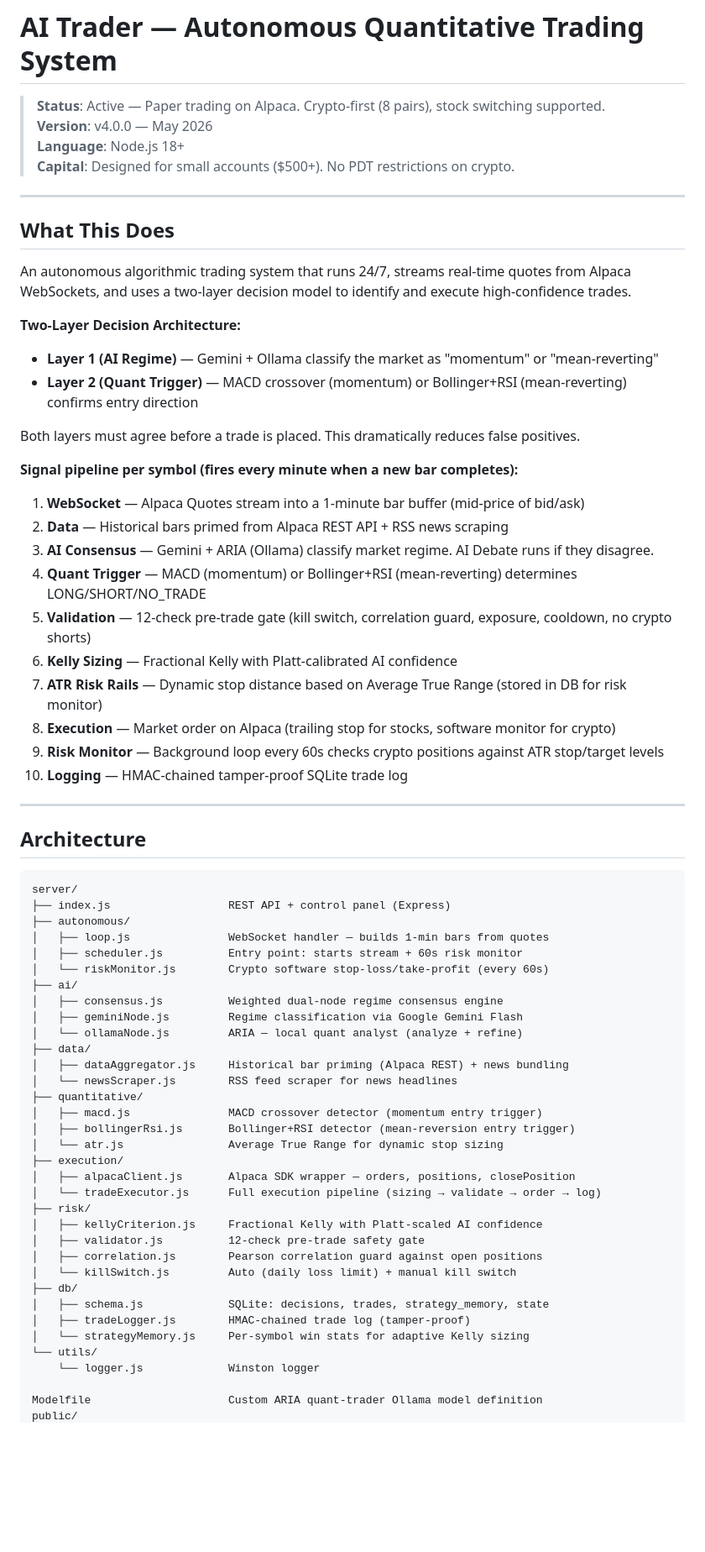
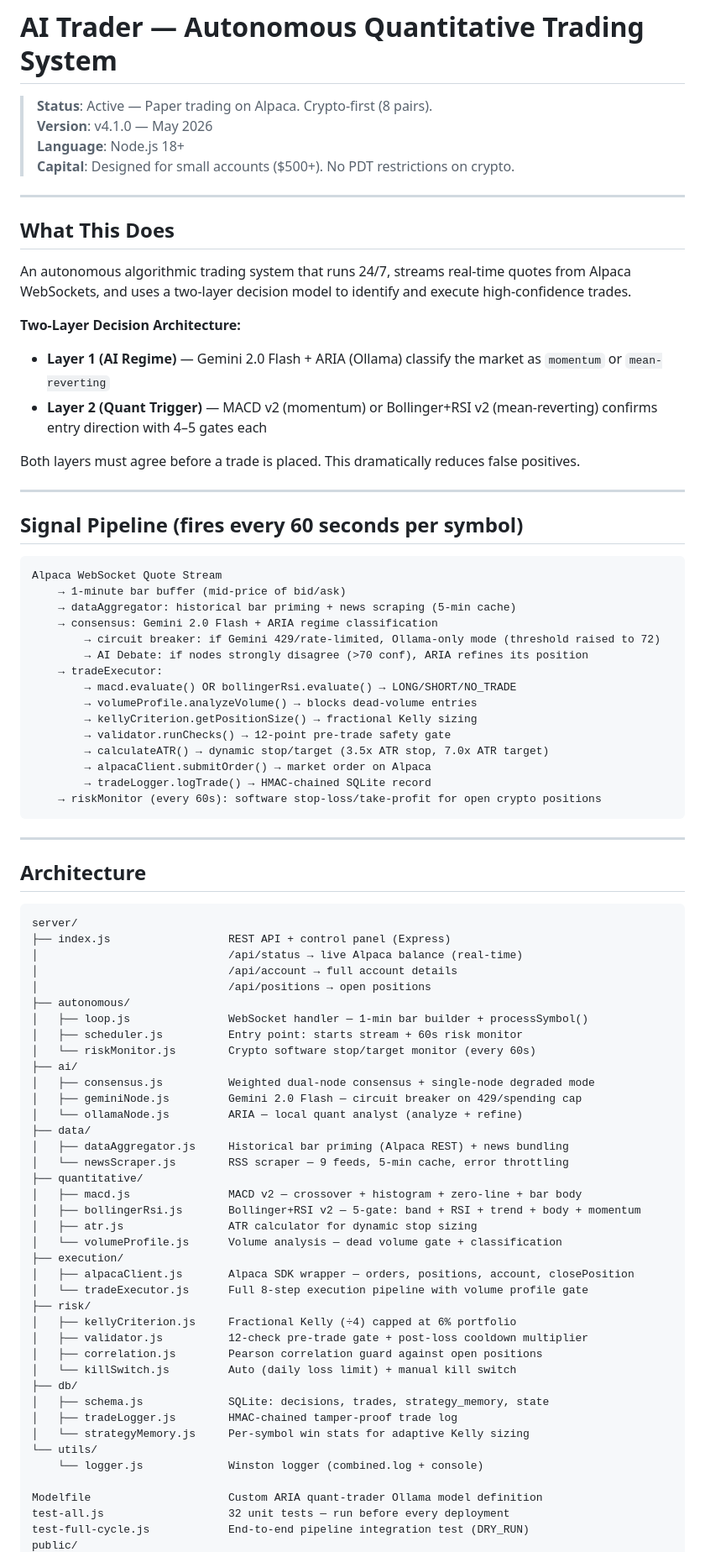
Before and after one commit to tbrook2008/AI-Trader, a Markdown page: README.md, the part around one of its changes. Shown at 84% size. GitHub-like rendering; blank space fills up the shorter version.

````diff
--- a/README.md
+++ b/README.md
@@ -1,7 +1,7 @@
 # AI Trader — Autonomous Quantitative Trading System
 
-> **Status**: Active — Paper trading on Alpaca. Crypto-first (8 pairs), stock switching supported.
-> **Version**: v4.0.0 — May 2026
+> **Status**: Active — Paper trading on Alpaca. Crypto-first (8 pairs).
+> **Version**: v4.1.0 — May 2026
 > **Language**: Node.js 18+
 > **Capital**: Designed for small accounts ($500+). No PDT restrictions on crypto.
 
@@ -12,22 +12,32 @@
 An autonomous algorithmic trading system that runs 24/7, streams real-time quotes from Alpaca WebSockets, and uses a two-layer decision model to identify and execute high-confidence trades.
 
 **Two-Layer Decision Architecture:**
-- **Layer 1 (AI Regime)** — Gemini + Ollama classify the market as "momentum" or "mean-reverting"
-- **Layer 2 (Quant Trigger)** — MACD crossover (momentum) or Bollinger+RSI (mean-reverting) confirms entry direction
+- **Layer 1 (AI Regime)** — Gemini 2.0 Flash + ARIA (Ollama) classify the market as `momentum` or `mean-reverting`
+- **Layer 2 (Quant Trigger)** — MACD v2 (momentum) or Bollinger+RSI v2 (mean-reverting) confirms entry direction with 4–5 gates each
 
 Both layers must agree before a trade is placed. This dramatically reduces false positives.
 
-**Signal pipeline per symbol (fires every minute when a new bar completes):**
-1. **WebSocket** — Alpaca Quotes stream into a 1-minute bar buffer (mid-price of bid/ask)
-2. **Data** — Historical bars primed from Alpaca REST API + RSS news scraping
-3. **AI Consensus** — Gemini + ARIA (Ollama) classify market regime. AI Debate runs if they disagree.
-4. **Quant Trigger** — MACD (momentum) or Bollinger+RSI (mean-reverting) determines LONG/SHORT/NO_TRADE
-5. **Validation** — 12-check pre-trade gate (kill switch, correlation guard, exposure, cooldown, no crypto shorts)
-6. **Kelly Sizing** — Fractional Kelly with Platt-calibrated AI confidence
-7. **ATR Risk Rails** — Dynamic stop distance based on Average True Range (stored in DB for risk monitor)
-8. **Execution** — Market order on Alpaca (trailing stop for stocks, software monitor for crypto)
-9. **Risk Monitor** — Background loop every 60s checks crypto positions against ATR stop/target levels
-10. **Logging** — HMAC-chained tamper-proof SQLite trade log
+---
+
+## Signal Pipeline (fires every 60 seconds per symbol)
+
+```
+Alpaca WebSocket Quote Stream
+    → 1-minute bar buffer (mid-price of bid/ask)
+    → dataAggregator: historical bar priming + news scraping (5-min cache)
+    → consensus: Gemini 2.0 Flash + ARIA regime classification
+        → circuit breaker: if Gemini 429/rate-limited, Ollama-only mode (threshold raised to 72)
+        → AI Debate: if nodes strongly disagree (>70 conf), ARIA refines its position
+    → tradeExecutor:
+        → macd.evaluate() OR bollingerRsi.evaluate() → LONG/SHORT/NO_TRADE
+        → volumeProfile.analyzeVolume() → blocks dead-volume entries
+        → kellyCriterion.getPositionSize() → fractional Kelly sizing
+        → validator.runChecks() → 12-point pre-trade safety gate
+        → calculateATR() → dynamic stop/target (3.5x ATR stop, 7.0x ATR target)
+        → alpacaClient.submitOrder() → market order on Alpaca
+        → tradeLogger.logTrade() → HMAC-chained SQLite record
+    → riskMonitor (every 60s): software stop-loss/take-profit for open crypto positions
+```
 
 ---
 
@@ -36,35 +46,41 @@ Both layers must agree before a trade is placed. This dramatically reduces false
 ```
 server/
 ├── index.js                  REST API + control panel (Express)
+│                             /api/status → live Alpaca balance (real-time)
+│                             /api/account → full account details
+│                             /api/positions → open positions
 ├── autonomous/
-│   ├── loop.js               WebSocket handler — builds 1-min bars from quotes
+│   ├── loop.js               WebSocket handler — 1-min bar builder + processSymbol()
 │   ├── scheduler.js          Entry point: starts stream + 60s risk monitor
-│   └── riskMonitor.js        Crypto software stop-loss/take-profit (every 60s)
+│   └── riskMonitor.js        Crypto software stop/target monitor (every 60s)
 ├── ai/
-│   ├── consensus.js          Weighted dual-node regime consensus engine
-│   ├── geminiNode.js         Regime classification via Google Gemini Flash
+│   ├── consensus.js          Weighted dual-node consensus + single-node degraded mode
+│   ├── geminiNode.js         Gemini 2.0 Flash — circuit breaker on 429/spending cap
 │   └── ollamaNode.js         ARIA — local quant analyst (analyze + refine)
 ├── data/
 │   ├── dataAggregator.js     Historical bar priming (Alpaca REST) + news bundling
-│   └── newsScraper.js        RSS feed scraper for news headlines
+│   └── newsScraper.js        RSS scraper — 9 feeds, 5-min cache, error throttling
 ├── quantitative/
-│   ├── macd.js               MACD crossover detector (momentum entry trigger)
-│   ├── bollingerRsi.js       Bollinger+RSI detector (mean-reversion entry trigger)
-│   └── atr.js                Average True Range for dynamic stop sizing
+│   ├── macd.js               MACD v2 — crossover + histogram + zero-line + bar body
+│   ├── bollingerRsi.js       Bollinger+RSI v2 — 5-gate: band + RSI + trend + body + momentum
+│   ├── atr.js                ATR calculator for dynamic stop sizing
+│   └── volumeProfile.js      Volume analysis — dead volume gate + classification
 ├── execution/
-│   ├── alpacaClient.js       Alpaca SDK wrapper — orders, positions, closePosition
-│   └── tradeExecutor.js      Full execution pipeline (sizing → validate → order → log)
+│   ├── alpacaClient.js       Alpaca SDK wrapper — orders, positions, account, closePosition
+│   └── tradeExecutor.js      Full 8-step execution pipeline with volume profile gate
 ├── risk/
-│   ├── kellyCriterion.js     Fractional Kelly with Platt-scaled AI confidence
-│   ├── validator.js          12-check pre-trade safety gate
+│   ├── kellyCriterion.js     Fractional Kelly (÷4) capped at 6% portfolio
+│   ├── validator.js          12-check pre-trade gate + post-loss cooldown multiplier
 │   ├── correlation.js        Pearson correlation guard against open positions
 │   └── killSwitch.js         Auto (daily loss limit) + manual kill switch
 ├── db/
 │   ├── schema.js             SQLite: decisions, trades, strategy_memory, state
-│   ├── tradeLogger.js        HMAC-chained trade log (tamper-proof)
+│   ├── tradeLogger.js        HMAC-chained tamper-proof trade log
 │   └── strategyMemory.js     Per-symbol win stats for adaptive Kelly sizing
 └── utils/
-    └── logger.js             Winston logger
+    └── logger.js             Winston logger (combined.log + console)
 
 Modelfile                     Custom ARIA quant-trader Ollama model definition
+test-all.js                   32 unit tests — run before every deployment
+test-full-cycle.js            End-to-end pipeline integration test (DRY_RUN)
 public/
````
Also changed, not shown: other parts of README.md (+156 -140 lines), context.md (+36 -6 lines).
